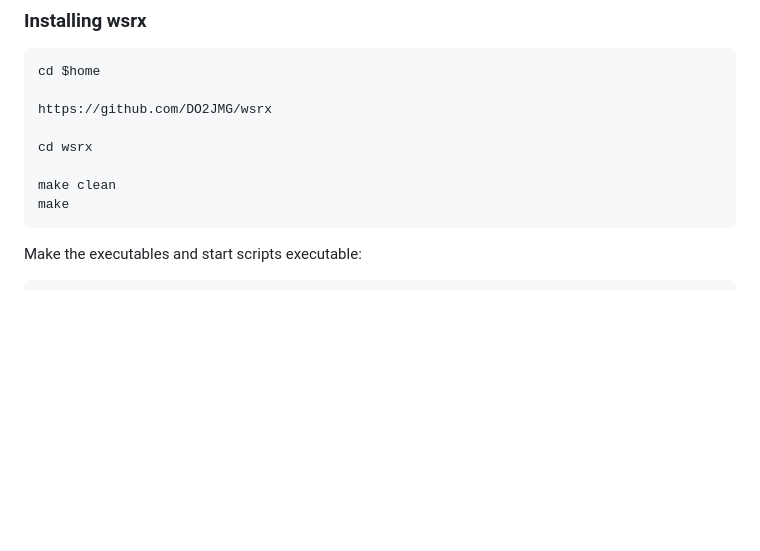
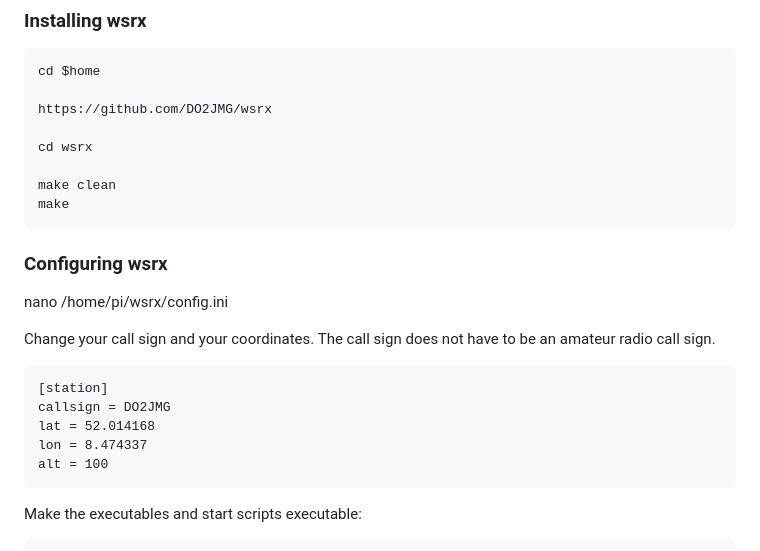
Before and after one commit to DO2JMG/wsrx, a Markdown page: README.md, the part around the change. Drawn GitHub-style; blank space fills up the shorter version.

````diff
--- a/README.md
+++ b/README.md
@@ -24,6 +24,20 @@ cd wsrx
 
 make clean
 make
+```
+
+### Configuring wsrx
+
+nano /home/pi/wsrx/config.ini
+
+Change your call sign and your coordinates. The call sign does not have to be an amateur radio call sign.
+
+```
+[station]
+callsign = DO2JMG
+lat = 52.014168
+lon = 8.474337
+alt = 100
 ```
 
 Make the executables and start scripts executable:
````
